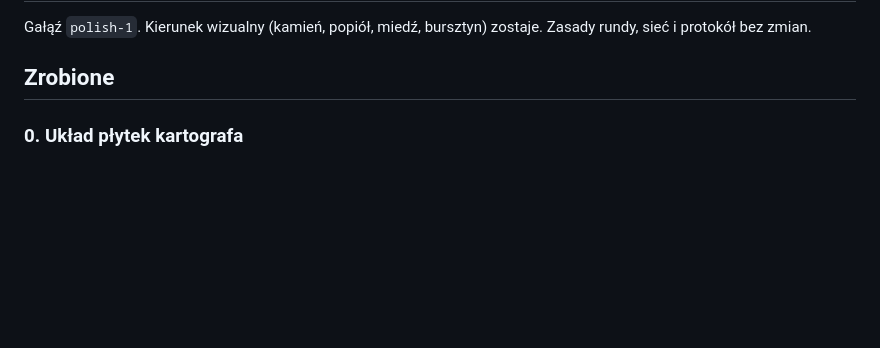
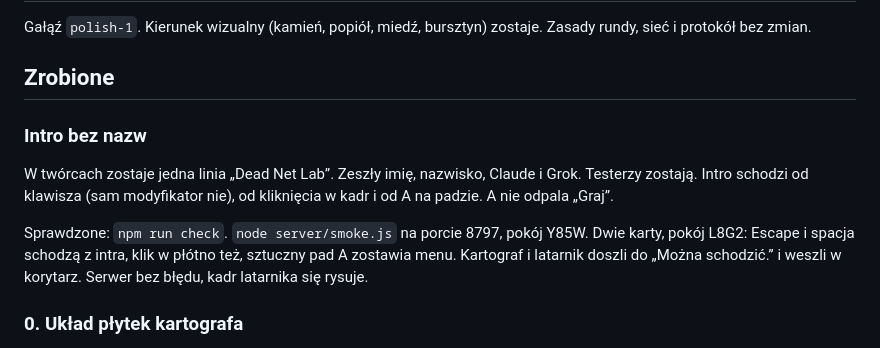
Before and after one commit to bol0r/gra-za-labiryntem, a Markdown page: docs/PROGRESS.md, the part around the change. Drawn GitHub-style; blank space fills up the shorter version.

```diff
--- a/docs/PROGRESS.md
+++ b/docs/PROGRESS.md
@@ -3,6 +3,12 @@
 Gałąź `polish-1`. Kierunek wizualny (kamień, popiół, miedź, bursztyn) zostaje. Zasady rundy, sieć i protokół bez zmian.
 
 ## Zrobione
+
+### Intro bez nazw
+
+W twórcach zostaje jedna linia „Dead Net Lab”. Zeszły imię, nazwisko, Claude i Grok. Testerzy zostają. Intro schodzi od klawisza (sam modyfikator nie), od kliknięcia w kadr i od A na padzie. A nie odpala „Graj”.
+
+Sprawdzone: `npm run check`. `node server/smoke.js` na porcie 8797, pokój Y85W. Dwie karty, pokój L8G2: Escape i spacja schodzą z intra, klik w płótno też, sztuczny pad A zostawia menu. Kartograf i latarnik doszli do „Można schodzić.” i weszli w korytarz. Serwer bez błędu, kadr latarnika się rysuje.
 
 ### 0. Układ płytek kartografa
 
```
Also changed, not shown: docs/BRIEF.md (+13 -9 lines).
